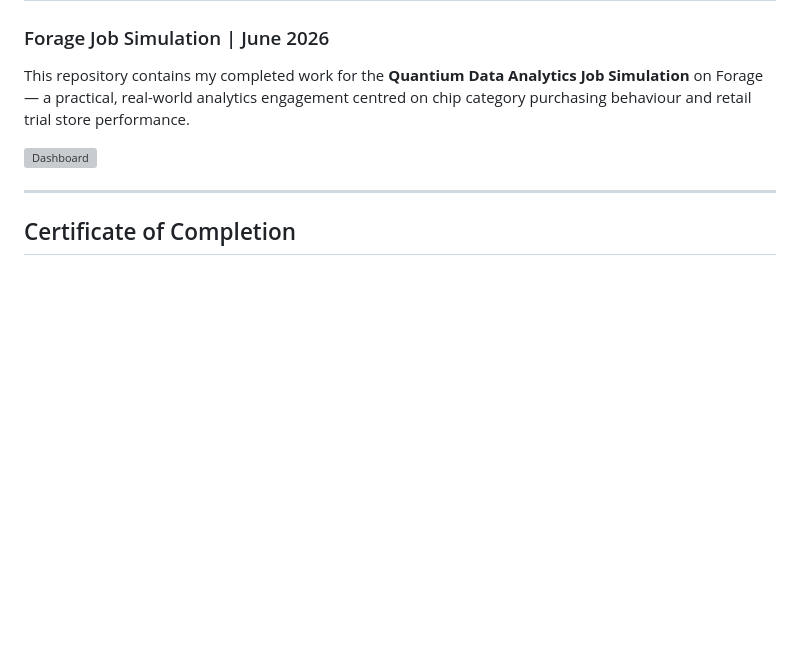
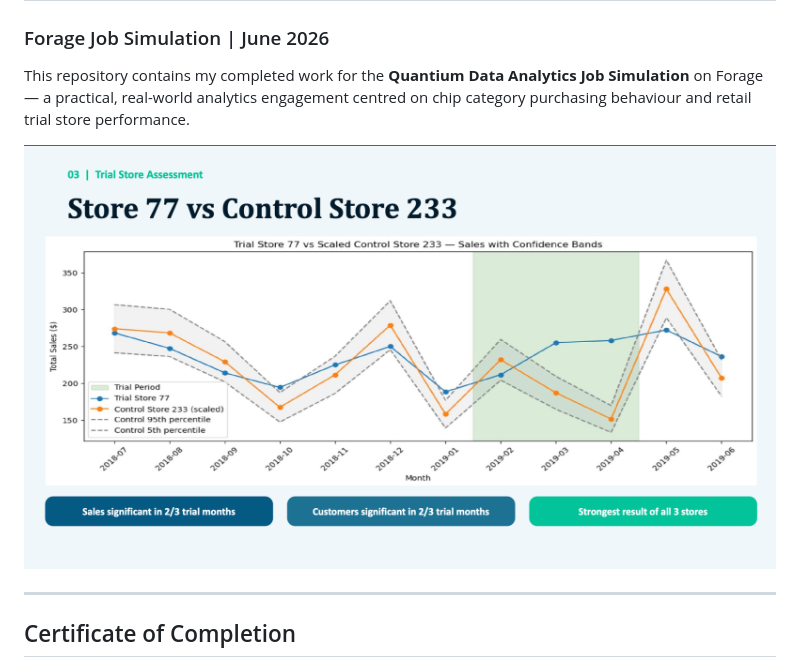
Before and after one commit to HarjiiBoss/forage-quantium-data-analytics, a Markdown page: README.md, the part around the change. Rendered like a GitHub page; blank space fills up the shorter version; grey boxes are pictures that could not be loaded.

Commit message:
Fix image filename case in README

```diff
--- a/README.md
+++ b/README.md
@@ -3,7 +3,7 @@
 
 This repository contains my completed work for the **Quantium Data Analytics Job Simulation** on Forage — a practical, real-world analytics engagement centred on chip category purchasing behaviour and retail trial store performance.
 
-![Dashboard](data/trial_score.png)
+![Dashboard](data/Trial_score.png)
 
 ---
 
```
